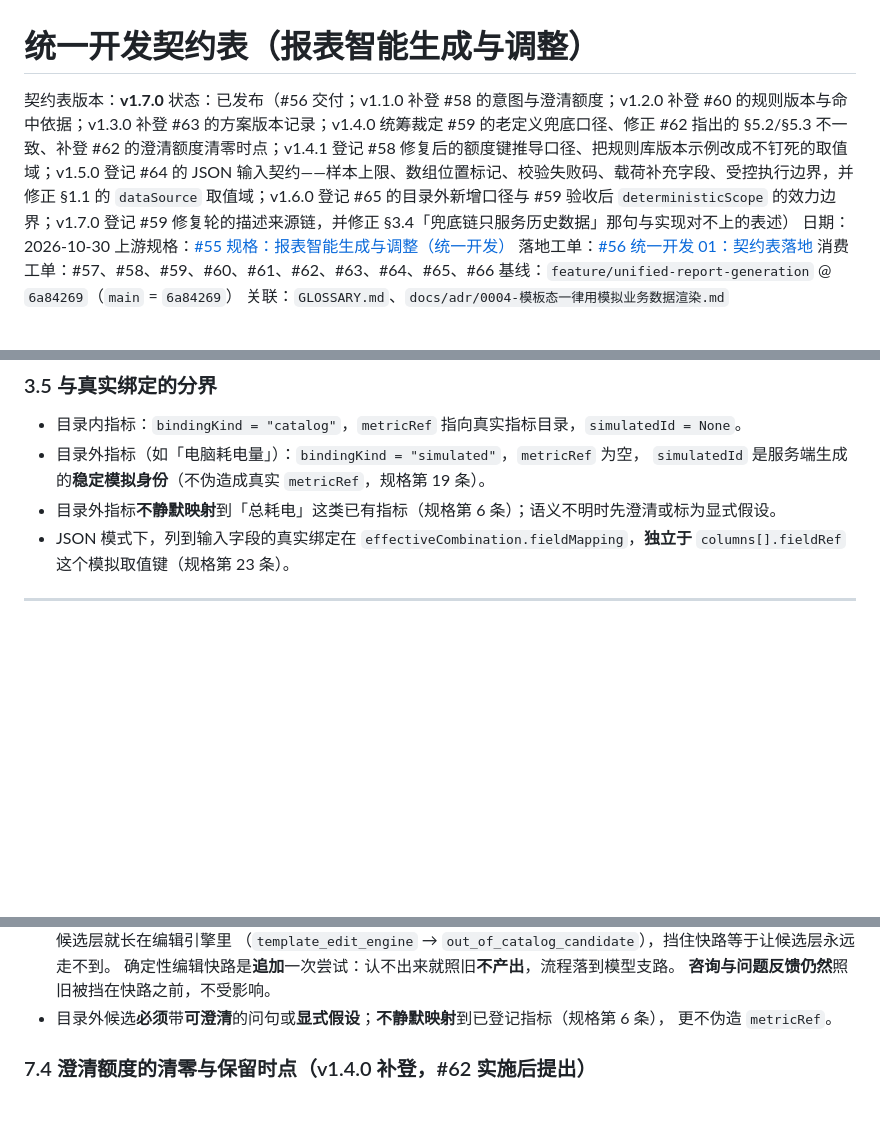
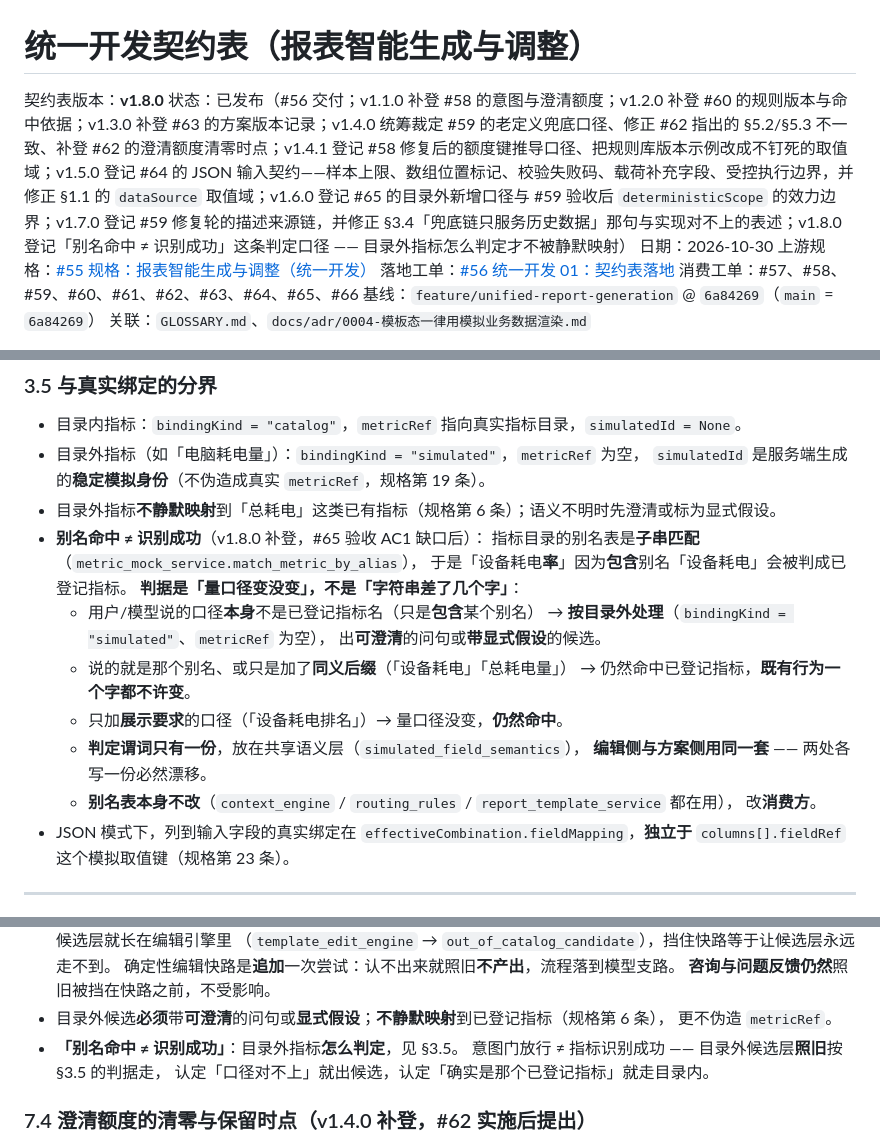
Before and after one commit to justinliu8888/aiDashboard, a Markdown page: docs/contracts/0001-统一开发契约表.md, 3 parts joined by grey strips. Rendered like a GitHub page; blank space fills up the shorter version.

Commit message:
docs(契约表): v1.8.0 登记「别名命中 ≠ 识别成功」这条判定口径
- §3.5 补：判据是「量口径变没变」，不是「字符串差了几个字」；
  判定谓词只有一份放共享语义层，编辑侧与方案侧用同一套；别名表本身不改
- §7.3 补：意图门放行 ≠ 指标识别成功
- §10 变更记录追加 v1.8.0

```diff
--- a/docs/contracts/0001-统一开发契约表.md
+++ b/docs/contracts/0001-统一开发契约表.md
@@ -1,7 +1,7 @@
 # 统一开发契约表（报表智能生成与调整）
 
-契约表版本：**v1.7.0**
-状态：已发布（#56 交付；v1.1.0 补登 #58 的意图与澄清额度；v1.2.0 补登 #60 的规则版本与命中依据；v1.3.0 补登 #63 的方案版本记录；v1.4.0 统筹裁定 #59 的老定义兜底口径、修正 #62 指出的 §5.2/§5.3 不一致、补登 #62 的澄清额度清零时点；v1.4.1 登记 #58 修复后的额度键推导口径、把规则库版本示例改成不钉死的取值域；v1.5.0 登记 #64 的 JSON 输入契约——样本上限、数组位置标记、校验失败码、载荷补充字段、受控执行边界，并修正 §1.1 的 `dataSource` 取值域；v1.6.0 登记 #65 的目录外新增口径与 #59 验收后 `deterministicScope` 的效力边界；v1.7.0 登记 #59 修复轮的描述来源链，并修正 §3.4「兜底链只服务历史数据」那句与实现对不上的表述）
+契约表版本：**v1.8.0**
+状态：已发布（#56 交付；v1.1.0 补登 #58 的意图与澄清额度；v1.2.0 补登 #60 的规则版本与命中依据；v1.3.0 补登 #63 的方案版本记录；v1.4.0 统筹裁定 #59 的老定义兜底口径、修正 #62 指出的 §5.2/§5.3 不一致、补登 #62 的澄清额度清零时点；v1.4.1 登记 #58 修复后的额度键推导口径、把规则库版本示例改成不钉死的取值域；v1.5.0 登记 #64 的 JSON 输入契约——样本上限、数组位置标记、校验失败码、载荷补充字段、受控执行边界，并修正 §1.1 的 `dataSource` 取值域；v1.6.0 登记 #65 的目录外新增口径与 #59 验收后 `deterministicScope` 的效力边界；v1.7.0 登记 #59 修复轮的描述来源链，并修正 §3.4「兜底链只服务历史数据」那句与实现对不上的表述；v1.8.0 登记「别名命中 ≠ 识别成功」这条判定口径 —— 目录外指标怎么判定才不被静默映射）
 日期：2026-10-30
 上游规格：[#55 规格：报表智能生成与调整（统一开发）](https://github.com/justinliu8888/aiDashboard/issues/55)
 落地工单：[#56 统一开发 01：契约表落地](https://github.com/justinliu8888/aiDashboard/issues/56)
@@ -322,6 +322,20 @@ deterministicScope = {
 - 目录外指标（如「电脑耗电量」）：`bindingKind = "simulated"`，`metricRef` 为空，
   `simulatedId` 是服务端生成的**稳定模拟身份**（不伪造成真实 `metricRef`，规格第 19 条）。
 - 目录外指标**不静默映射**到「总耗电」这类已有指标（规格第 6 条）；语义不明时先澄清或标为显式假设。
+- **别名命中 ≠ 识别成功**（v1.8.0 补登，#65 验收 AC1 缺口后）：
+  指标目录的别名表是**子串匹配**（`metric_mock_service.match_metric_by_alias`），
+  于是「设备耗电**率**」因为**包含**别名「设备耗电」会被判成已登记指标。
+  **判据是「量口径变没变」，不是「字符串差了几个字」**：
+  - 用户/模型说的口径**本身**不是已登记指标名（只是**包含**某个别名）
+    → **按目录外处理**（`bindingKind = "simulated"`、`metricRef` 为空），
+    出**可澄清**的问句或**带显式假设**的候选。
+  - 说的就是那个别名、或只是加了**同义后缀**（「设备耗电」「总耗电量」）
+    → 仍然命中已登记指标，**既有行为一个字都不许变**。
+  - 只加**展示要求**的口径（「设备耗电排名」）→ 量口径没变，**仍然命中**。
+  - **判定谓词只有一份**，放在共享语义层（`simulated_field_semantics`），
+    **编辑侧与方案侧用同一套** —— 两处各写一份必然漂移。
+  - **别名表本身不改**（`context_engine` / `routing_rules` / `report_template_service` 都在用），
+    改**消费方**。
 - JSON 模式下，列到输入字段的真实绑定在 `effectiveCombination.fieldMapping`，**独立于**
   `columns[].fieldRef` 这个模拟取值键（规格第 23 条）。
 
@@ -728,6 +742,9 @@ lockScope 缺失                 → 按 "menu_only" 处理（老数据默认行
   **咨询与问题反馈仍然**照旧被挡在快路之前，不受影响。
 - 目录外候选**必须**带**可澄清**的问句或**显式假设**；**不静默映射**到已登记指标（规格第 6 条），
   更不伪造 `metricRef`。
+- **「别名命中 ≠ 识别成功」**：目录外指标**怎么判定**，见 §3.5。
+  意图门放行 ≠ 指标识别成功 —— 目录外候选层**照旧**按 §3.5 的判据走，
+  认定「口径对不上」就出候选，认定「确实是那个已登记指标」就走目录内。
 
 ### 7.4 澄清额度的清零与保留时点（v1.4.0 补登，#62 实施后提出）
 
```
Also changed, not shown: other parts of docs/contracts/0001-统一开发契约表.md (+1 -0 lines).
